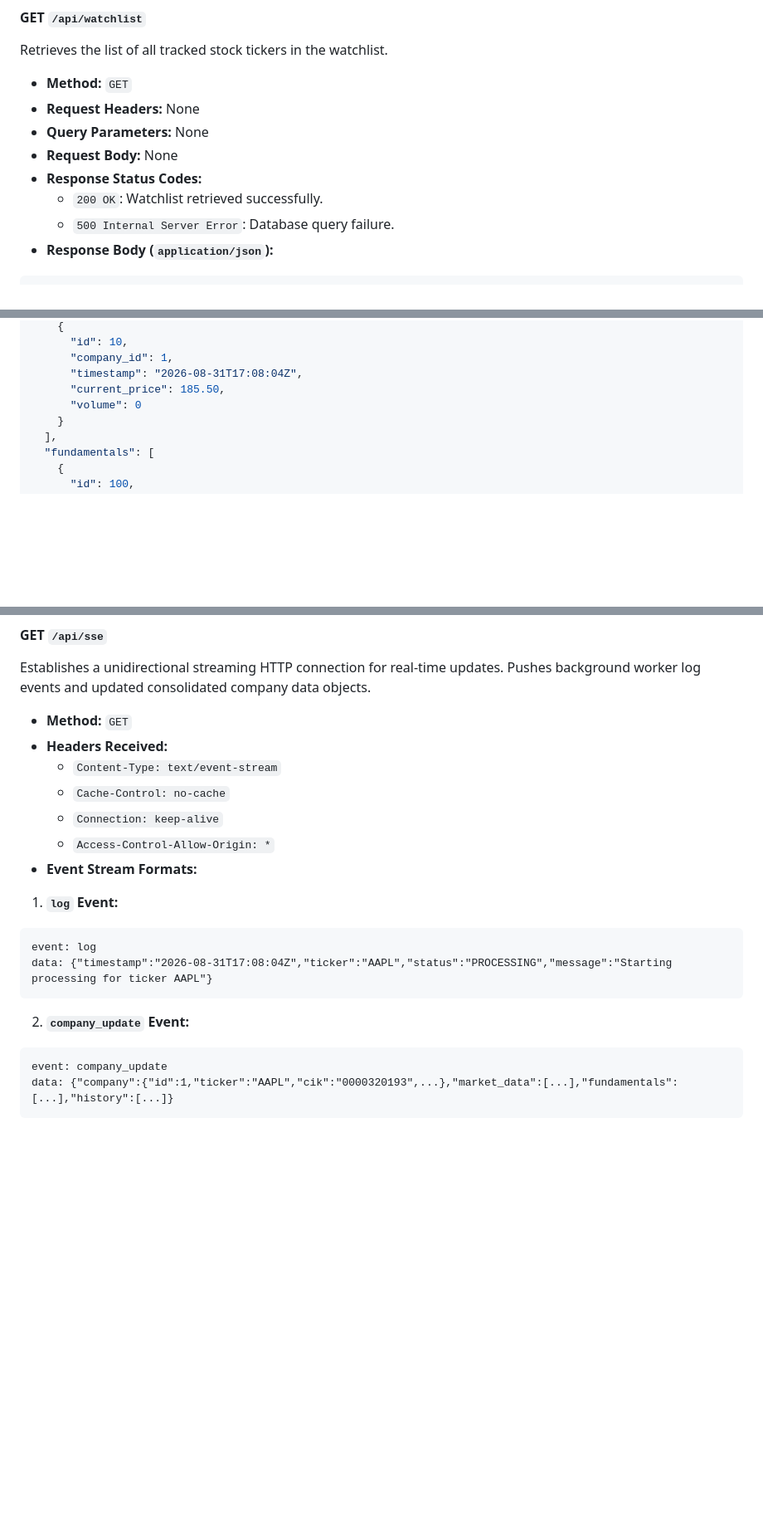
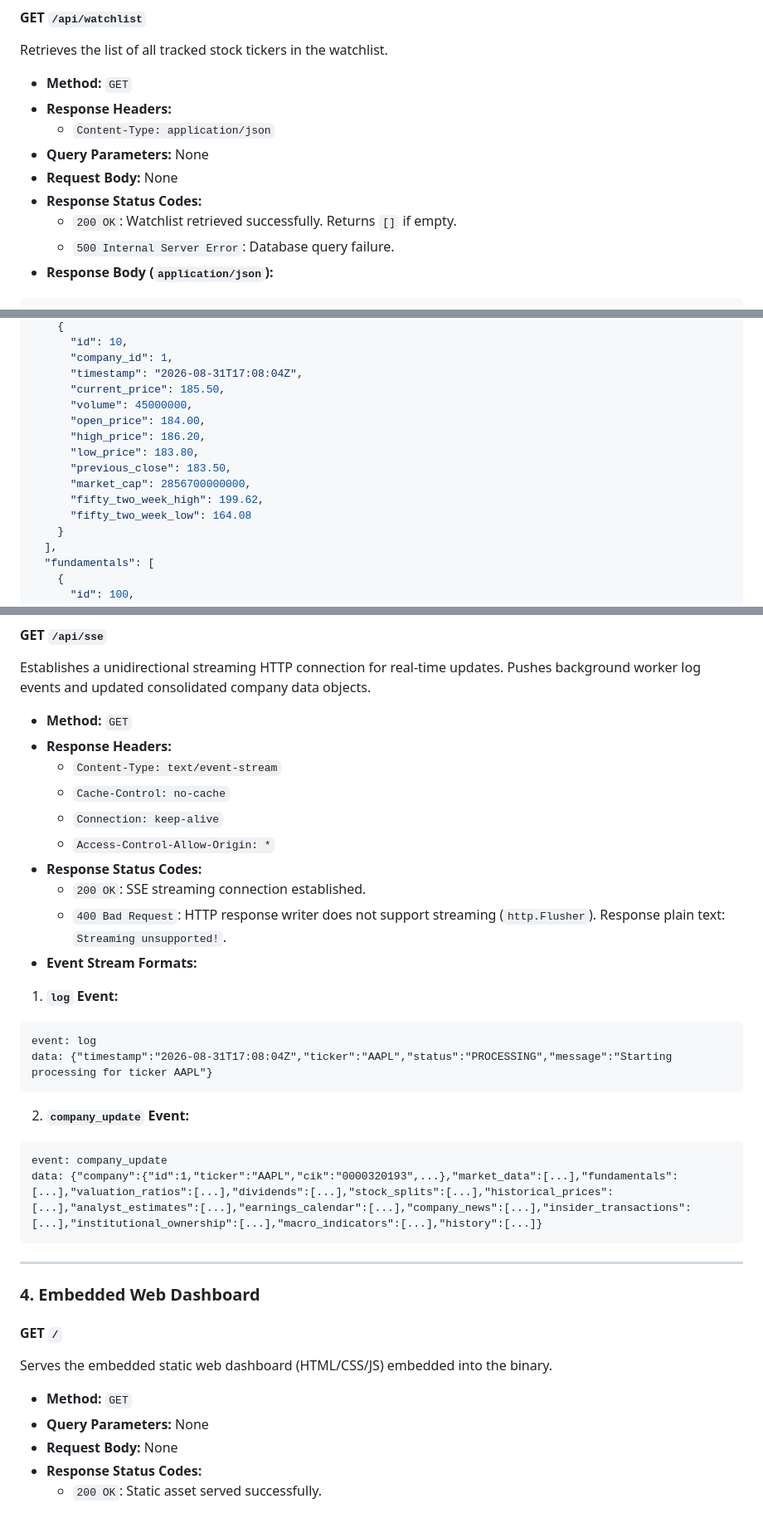
Before and after one commit to pxg8y/FinBase, a Markdown page: API_DOCUMENTATION.md, 3 parts joined by grey strips. Shown at 83% size. Rendered like a GitHub page; blank space fills up the shorter version.

````diff
--- a/API_DOCUMENTATION.md
+++ b/API_DOCUMENTATION.md
@@ -31,11 +41,12 @@ All endpoints are relative to the root server URL (e.g., `http://localhost:8080`
 Retrieves the list of all tracked stock tickers in the watchlist.
 
 * **Method:** `GET`
-* **Request Headers:** None
+* **Response Headers:**
+  * `Content-Type: application/json`
 * **Query Parameters:** None
 * **Request Body:** None
 * **Response Status Codes:**
-  * `200 OK`: Watchlist retrieved successfully.
+  * `200 OK`: Watchlist retrieved successfully. Returns `[]` if empty.
   * `500 Internal Server Error`: Database query failure.
 * **Response Body (`application/json`):**
 ```json
@@ -173,7 +216,14 @@ Retrieves consolidated company details including basic company metadata, watchli
       "company_id": 1,
       "timestamp": "2026-08-31T17:08:04Z",
       "current_price": 185.50,
-      "volume": 0
+      "volume": 45000000,
+      "open_price": 184.00,
+      "high_price": 186.20,
+      "low_price": 183.80,
+      "previous_close": 183.50,
+      "market_cap": 2856700000000,
+      "fifty_two_week_high": 199.62,
+      "fifty_two_week_low": 164.08
     }
   ],
   "fundamentals": [
@@ -213,11 +383,14 @@ Retrieves consolidated company details including basic company metadata, watchli
 Establishes a unidirectional streaming HTTP connection for real-time updates. Pushes background worker log events and updated consolidated company data objects.
 
 * **Method:** `GET`
-* **Headers Received:**
+* **Response Headers:**
   * `Content-Type: text/event-stream`
   * `Cache-Control: no-cache`
   * `Connection: keep-alive`
   * `Access-Control-Allow-Origin: *`
+* **Response Status Codes:**
+  * `200 OK`: SSE streaming connection established.
+  * `400 Bad Request`: HTTP response writer does not support streaming (`http.Flusher`). Response plain text: `Streaming unsupported!`.
 * **Event Stream Formats:**
 
 1. **`log` Event:**
@@ -229,5 +402,18 @@ data: {"timestamp":"2026-08-31T17:08:04Z","ticker":"AAPL","status":"PROCESSING",
 2. **`company_update` Event:**
 ```text
 event: company_update
-data: {"company":{"id":1,"ticker":"AAPL","cik":"0000320193",...},"market_data":[...],"fundamentals":[...],"history":[...]}
+data: {"company":{"id":1,"ticker":"AAPL","cik":"0000320193",...},"market_data":[...],"fundamentals":[...],"valuation_ratios":[...],"dividends":[...],"stock_splits":[...],"historical_prices":[...],"analyst_estimates":[...],"earnings_calendar":[...],"company_news":[...],"insider_transactions":[...],"institutional_ownership":[...],"macro_indicators":[...],"history":[...]}
 ```
+
+---
+
+### 4. Embedded Web Dashboard
+
+#### GET `/`
+Serves the embedded static web dashboard (HTML/CSS/JS) embedded into the binary.
+
+* **Method:** `GET`
+* **Query Parameters:** None
+* **Request Body:** None
+* **Response Status Codes:**
+  * `200 OK`: Static asset served successfully.
````
Also changed, not shown: other parts of API_DOCUMENTATION.md (+170 -8 lines).
